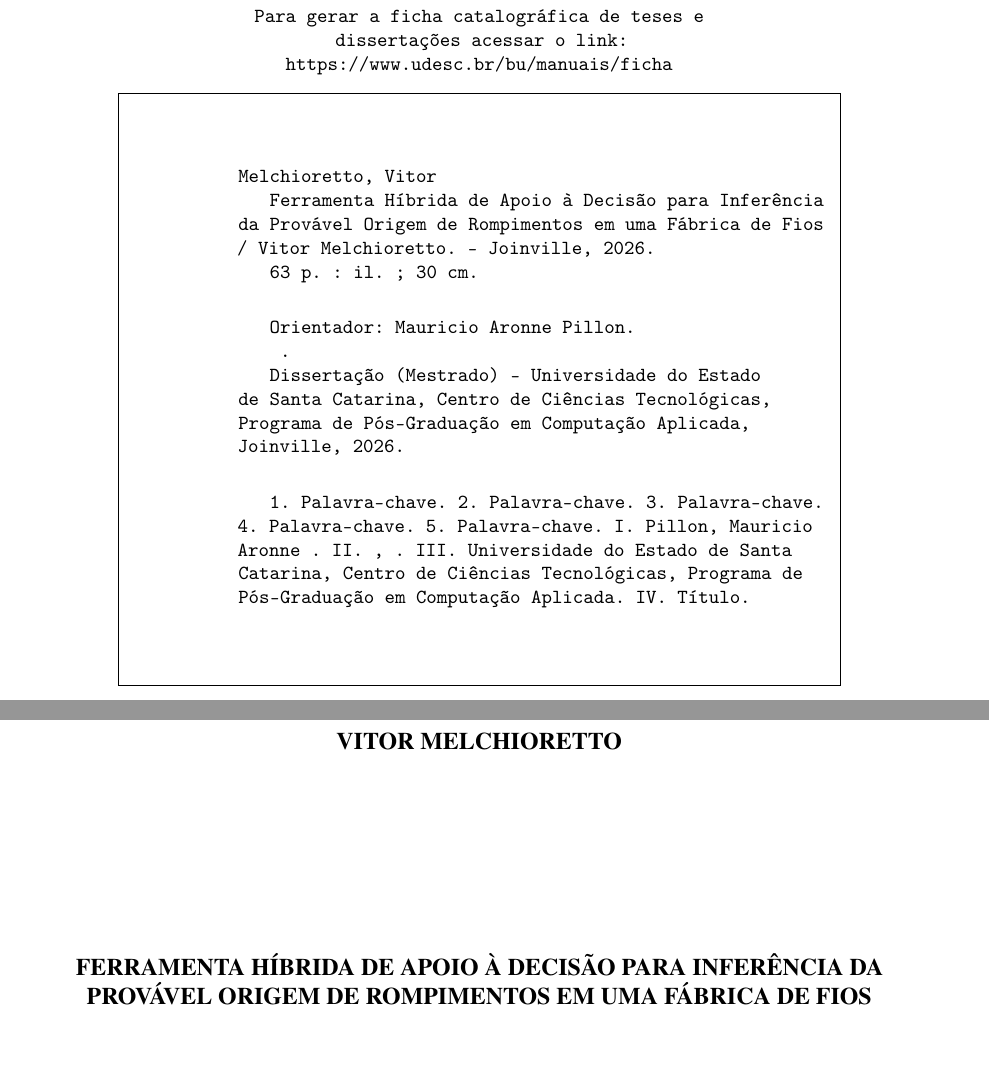
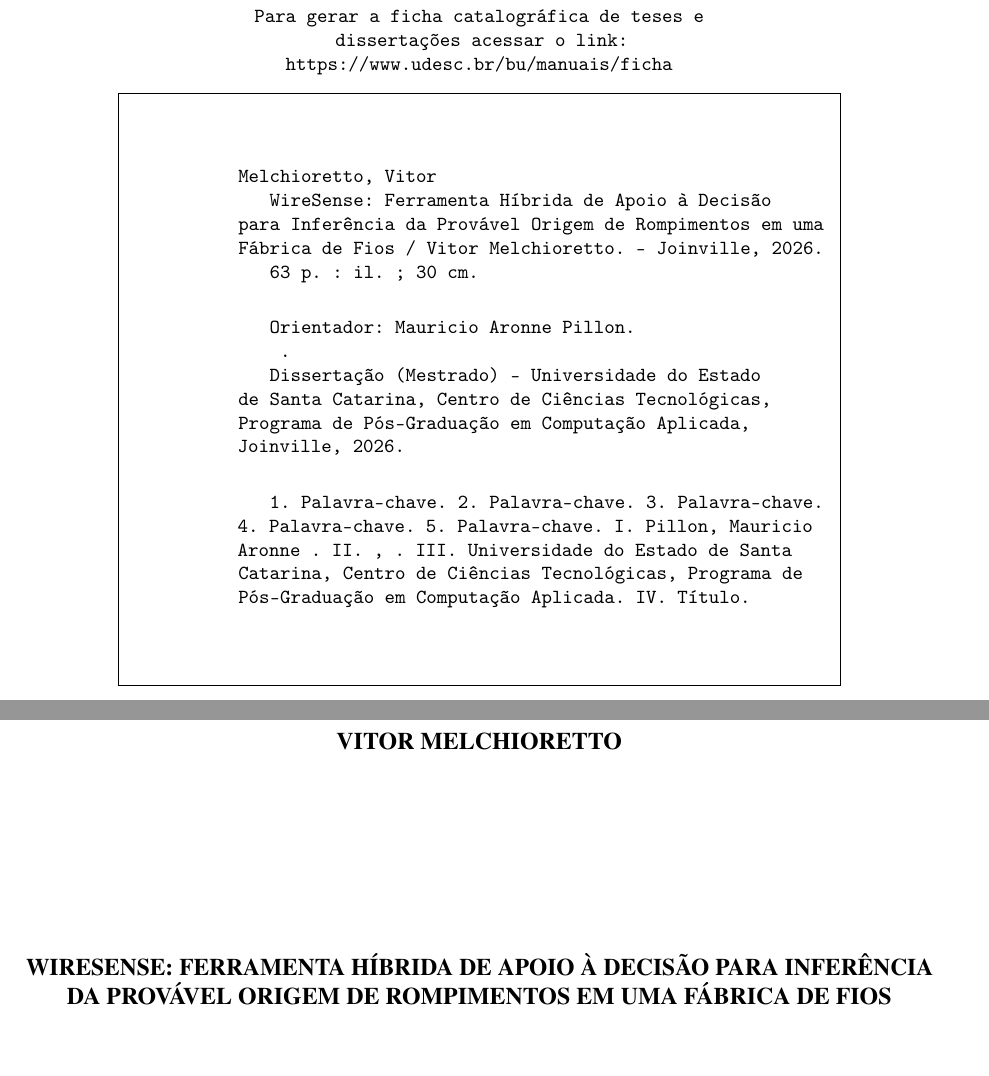
Before and after one commit to Melchioretto/qualifica-o, a LaTeX thesis (abntex2-model_UDESC_2024.tex): two parts of pages 3 and 4 of 64, joined at a grey line, cut so that both start at the same text. Compiled offline with pdfLaTeX.

Commit message:
Acrescenta 'WireSense:' no titulo da dissertacao
Novo titulo: 'WireSense: Ferramenta Hibrida de Apoio a
Decisao para Inferencia da Provavel Origem de Rompimentos
em uma Fabrica de Fios'.

A capa e a folha de rosto usam \MakeTextUppercase sobre
\imprimirtitulo, entao o titulo aparece em caixa alta
('WIRESENSE: FERRAMENTA HIBRIDA...') sem necessidade de
ajuste adicional.

Co-Authored-By: Claude Opus 4.7 <noreply@anthropic.com>

```diff
--- a/abntex2-model_UDESC_2024.tex
+++ b/abntex2-model_UDESC_2024.tex
@@ -59,7 +59,7 @@
 % -----------------------------------------------------------------
 % Informações de dados para CAPA e FOLHA DE ROSTO
 % -----------------------------------------------------------------
-\titulo{Ferramenta Híbrida de Apoio à Decisão para Inferência da Provável Origem de Rompimentos em uma Fábrica de Fios}%
+\titulo{WireSense: Ferramenta Híbrida de Apoio à Decisão para Inferência da Provável Origem de Rompimentos em uma Fábrica de Fios}%
 
 \autor{Vitor {}Melchioretto}%
 \orientador{Mauricio Aronne {}Pillon}
```
